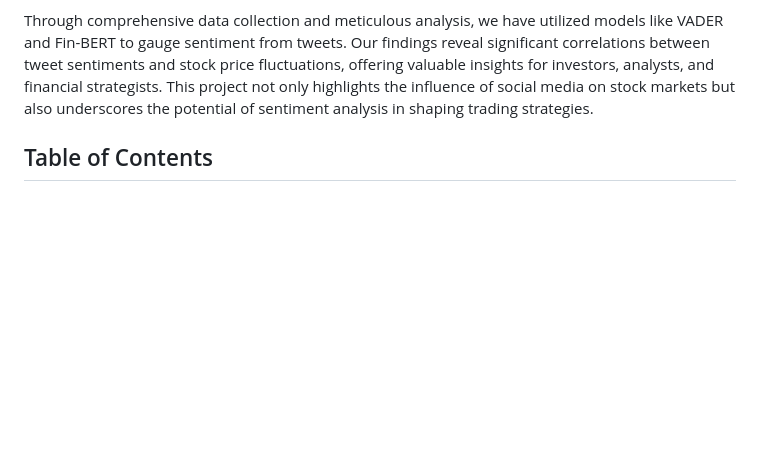
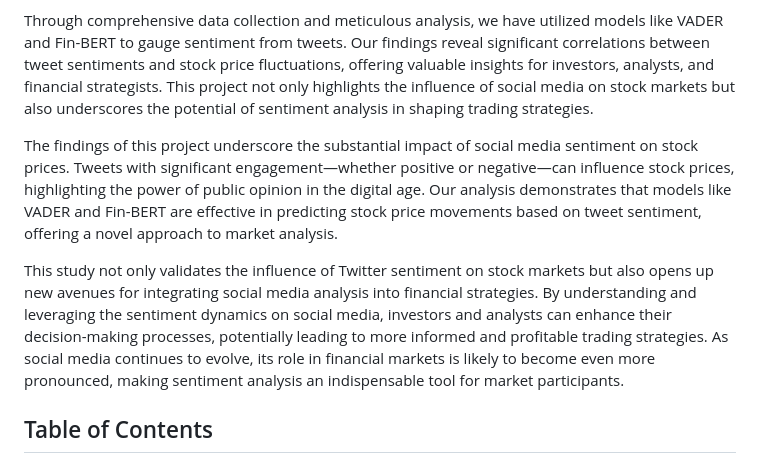
Before and after one commit to ar-adityarajput/The-Impact-of-Sentiment-on-Stock-Prices, a Markdown page: README.md, the part around the change. Drawn GitHub-style; blank space fills up the shorter version.

```diff
--- a/README.md
+++ b/README.md
@@ -7,6 +7,12 @@
 In the digital age, social media has become a powerful tool, influencing various sectors, including financial markets. This project dives deep into the world of social media sentiment analysis, focusing on how tweets about top companies like Apple, Google, Tesla, Amazon, and Microsoft can impact their stock prices. By leveraging advanced Natural Language Processing (NLP) models, this study aims to uncover the intricate relationship between public sentiment on Twitter and stock market movements.
 
 Through comprehensive data collection and meticulous analysis, we have utilized models like VADER and Fin-BERT to gauge sentiment from tweets. Our findings reveal significant correlations between tweet sentiments and stock price fluctuations, offering valuable insights for investors, analysts, and financial strategists. This project not only highlights the influence of social media on stock markets but also underscores the potential of sentiment analysis in shaping trading strategies.
+
+The findings of this project underscore the substantial impact of social media sentiment on stock prices. Tweets with significant engagement—whether positive or negative—can influence stock prices, highlighting the power of public opinion in the digital age. Our analysis demonstrates that models like VADER and Fin-BERT are effective in predicting stock price movements based on tweet sentiment, offering a novel approach to market analysis.
+
+This study not only validates the influence of Twitter sentiment on stock markets but also opens up new avenues for integrating social media analysis into financial strategies. By understanding and leveraging the sentiment dynamics on social media, investors and analysts can enhance their decision-making processes, potentially leading to more informed and profitable trading strategies. As social media continues to evolve, its role in financial markets is likely to become even more pronounced, making sentiment analysis an indispensable tool for market participants.
+
+
 
 ## Table of Contents
 
```
